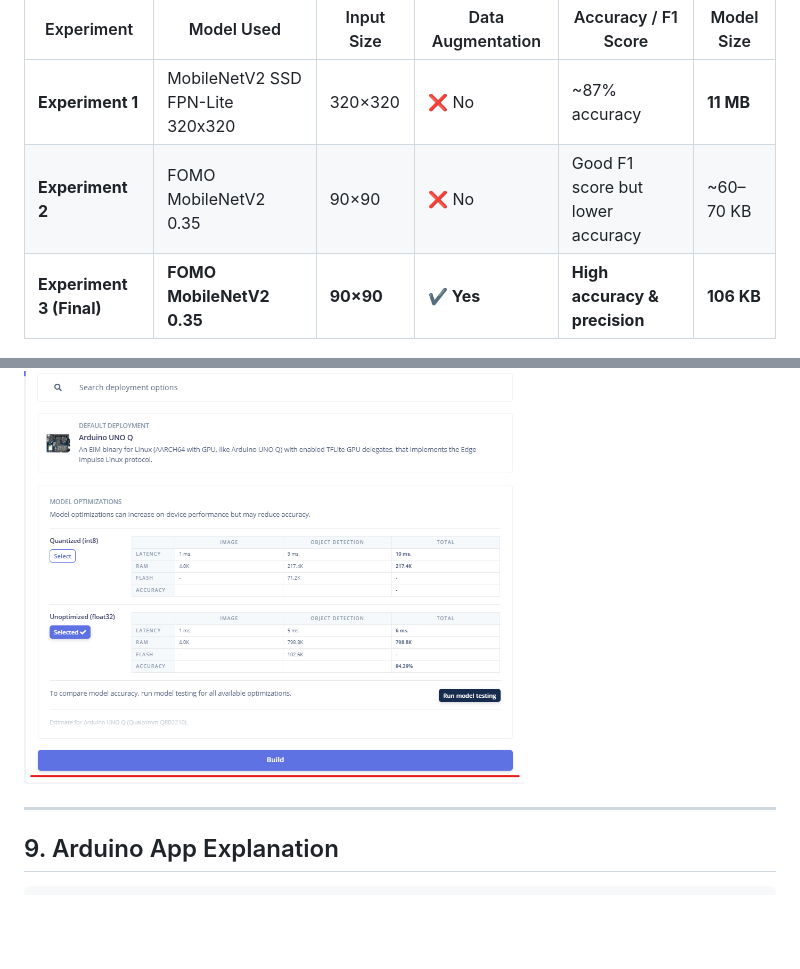
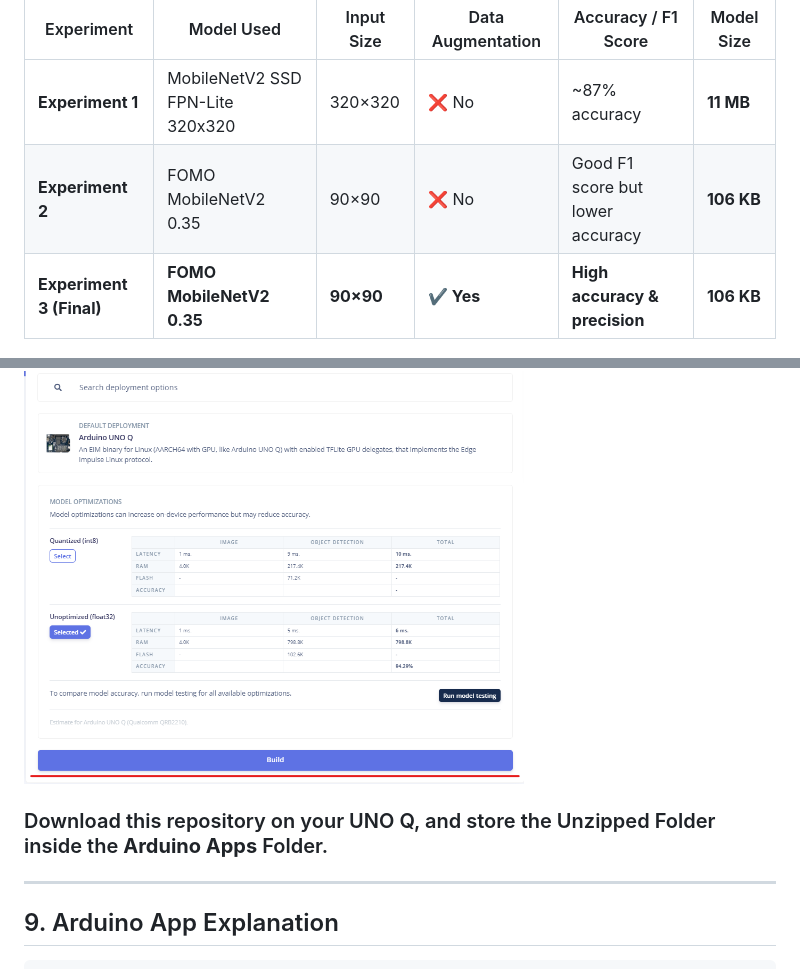
Before and after one commit to VikVentor/Inventory-Robot-UNO-Q, a Markdown page: README.md, 2 parts joined by grey strips. GitHub-like rendering; blank space fills up the shorter version.

```diff
--- a/README.md
+++ b/README.md
@@ -139,7 +139,7 @@ Before we dive in, here is a summary of my experiments,.
 | Experiment               | Model Used                       | Input Size | Data Augmentation | Accuracy / F1 Score              | Model Size |
 | ------------------------ | -------------------------------- | ---------- | ----------------- | -------------------------------- | ---------- |
 | **Experiment 1**         | MobileNetV2 SSD FPN-Lite 320x320 | 320×320    | ❌ No              | ~87% accuracy                    | **11 MB**  |
-| **Experiment 2**         | FOMO MobileNetV2 0.35            | 90×90      | ❌ No              | Good F1 score but lower accuracy | ~60–70 KB  |
+| **Experiment 2**         | FOMO MobileNetV2 0.35            | 90×90      | ❌ No              | Good F1 score but lower accuracy | **106 KB**  |
 | **Experiment 3 (Final)** | **FOMO MobileNetV2 0.35**        | **90×90**  | **✔️ Yes**        | **High accuracy & precision**    | **106 KB** |
 
 ### **Training Steps (Overview)**
@@ -322,6 +322,8 @@ The `.eim` file downloads automatically once the build completes.
   <img src="assets/docs_assets/edge_last.png" width="500"/>
 </p>
 
+### Download this repository on your UNO Q, and store the Unzipped Folder inside the **Arduino Apps** Folder.
+
 ---
 
 ## 9. Arduino App Explanation
```
